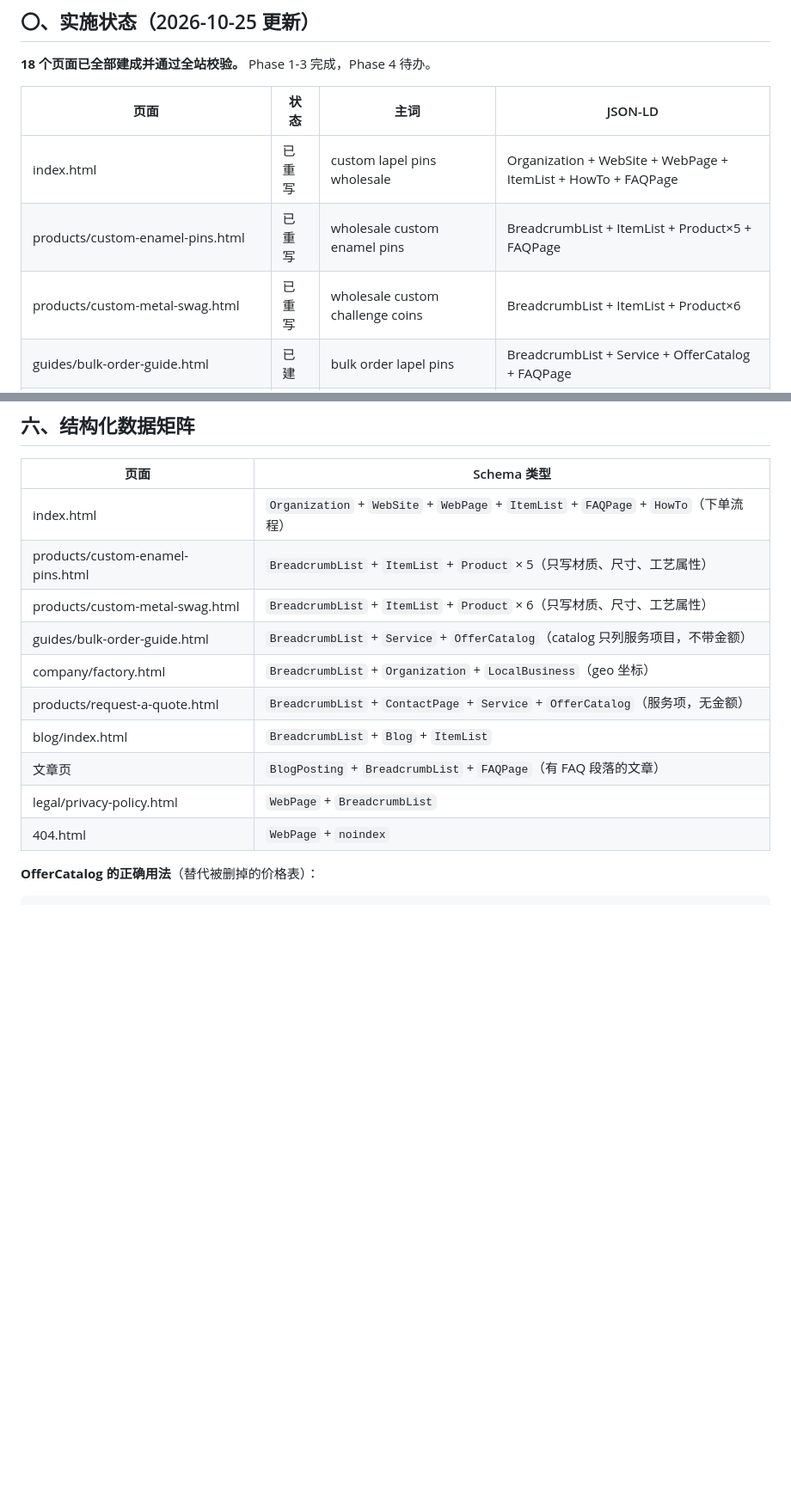
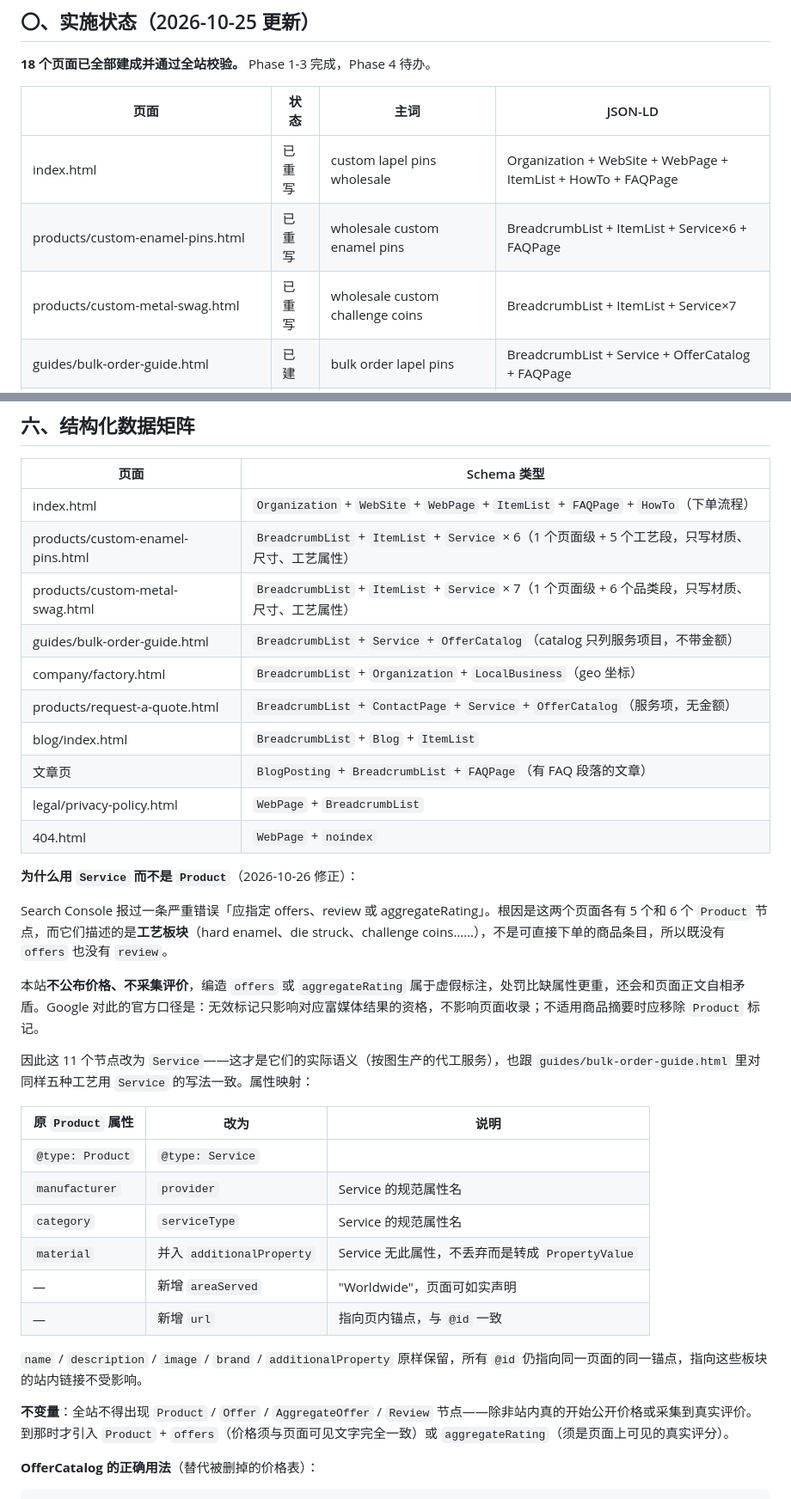
Before and after one commit to Coco-waimao/chinapinsfactory, a Markdown page: SITE-STRUCTURE.md, 2 parts joined by grey strips. Shown at 86% size. GitHub-like rendering; blank space fills up the shorter version.

Commit message:
Document the Service decision in the structure guide
The schema matrix still listed the two manufacturing pages as
Product times five and times six, and the pending-data table only
recorded that aggregateRating had been deleted. Both now say why the
type is Service, what the property mapping was, and what would have
to change before Product could come back.

The guide also records the invariant: no Product, Offer,
AggregateOffer or Review node anywhere on the site until the site
actually publishes a price or collects a real review that is visible
on the page.

```diff
--- a/SITE-STRUCTURE.md
+++ b/SITE-STRUCTURE.md
@@ -15,8 +15,8 @@
 | 页面 | 状态 | 主词 | JSON-LD |
 |---|---|---|---|
 | index.html | 已重写 | custom lapel pins wholesale | Organization + WebSite + WebPage + ItemList + HowTo + FAQPage |
-| products/custom-enamel-pins.html | 已重写 | wholesale custom enamel pins | BreadcrumbList + ItemList + Product×5 + FAQPage |
-| products/custom-metal-swag.html | 已重写 | wholesale custom challenge coins | BreadcrumbList + ItemList + Product×6 |
+| products/custom-enamel-pins.html | 已重写 | wholesale custom enamel pins | BreadcrumbList + ItemList + Service×6 + FAQPage |
+| products/custom-metal-swag.html | 已重写 | wholesale custom challenge coins | BreadcrumbList + ItemList + Service×7 |
 | guides/bulk-order-guide.html | 已建 | bulk order lapel pins | BreadcrumbList + Service + OfferCatalog + FAQPage |
 | company/factory.html | 已重写 | china lapel pin factory | BreadcrumbList + Organization + LocalBusiness |
 | products/request-a-quote.html | 已重写 | custom lapel pin quote | BreadcrumbList + ContactPage + Service + OfferCatalog |
@@ -345,8 +345,8 @@
 | 页面 | Schema 类型 |
 |---|---|
 | index.html | `Organization` + `WebSite` + `WebPage` + `ItemList` + `FAQPage` + `HowTo`（下单流程） |
-| products/custom-enamel-pins.html | `BreadcrumbList` + `ItemList` + `Product` × 5（只写材质、尺寸、工艺属性） |
-| products/custom-metal-swag.html | `BreadcrumbList` + `ItemList` + `Product` × 6（只写材质、尺寸、工艺属性） |
+| products/custom-enamel-pins.html | `BreadcrumbList` + `ItemList` + `Service` × 6（1 个页面级 + 5 个工艺段，只写材质、尺寸、工艺属性） |
+| products/custom-metal-swag.html | `BreadcrumbList` + `ItemList` + `Service` × 7（1 个页面级 + 6 个品类段，只写材质、尺寸、工艺属性） |
 | guides/bulk-order-guide.html | `BreadcrumbList` + `Service` + `OfferCatalog`（catalog 只列服务项目，不带金额） |
 | company/factory.html | `BreadcrumbList` + `Organization` + `LocalBusiness`（geo 坐标） |
 | products/request-a-quote.html | `BreadcrumbList` + `ContactPage` + `Service` + `OfferCatalog`（服务项，无金额） |
@@ -354,6 +354,27 @@
 | 文章页 | `BlogPosting` + `BreadcrumbList` + `FAQPage`（有 FAQ 段落的文章） |
 | legal/privacy-policy.html | `WebPage` + `BreadcrumbList` |
 | 404.html | `WebPage` + `noindex` |
+
+**为什么用 `Service` 而不是 `Product`**（2026-10-26 修正）：
+
+Search Console 报过一条严重错误「应指定 offers、review 或 aggregateRating」。根因是这两个页面各有 5 个和 6 个 `Product` 节点，而它们描述的是**工艺板块**（hard enamel、die struck、challenge coins……），不是可直接下单的商品条目，所以既没有 `offers` 也没有 `review`。
+
+本站**不公布价格、不采集评价**，编造 `offers` 或 `aggregateRating` 属于虚假标注，处罚比缺属性更重，还会和页面正文自相矛盾。Google 对此的官方口径是：无效标记只影响对应富媒体结果的资格，不影响页面收录；不适用商品摘要时应移除 `Product` 标记。
+
+因此这 11 个节点改为 `Service`——这才是它们的实际语义（按图生产的代工服务），也跟 `guides/bulk-order-guide.html` 里对同样五种工艺用 `Service` 的写法一致。属性映射：
+
+| 原 `Product` 属性 | 改为 | 说明 |
+|---|---|---|
+| `@type: Product` | `@type: Service` | |
+| `manufacturer` | `provider` | Service 的规范属性名 |
+| `category` | `serviceType` | Service 的规范属性名 |
+| `material` | 并入 `additionalProperty` | Service 无此属性，不丢弃而是转成 `PropertyValue` |
+| — | 新增 `areaServed` | "Worldwide"，页面可如实声明 |
+| — | 新增 `url` | 指向页内锚点，与 `@id` 一致 |
+
+`name` / `description` / `image` / `brand` / `additionalProperty` 原样保留，所有 `@id` 仍指向同一页面的同一锚点，指向这些板块的站内链接不受影响。
+
+**不变量**：全站不得出现 `Product` / `Offer` / `AggregateOffer` / `Review` 节点——除非站内真的开始公开价格或采集到真实评价。到那时才引入 `Product` + `offers`（价格须与页面可见文字完全一致）或 `aggregateRating`（须是页面上可见的真实评分）。
 
 **OfferCatalog 的正确用法**（替代被删掉的价格表）：
 
```
Also changed, not shown: other parts of SITE-STRUCTURE.md (+1 -0 lines).
